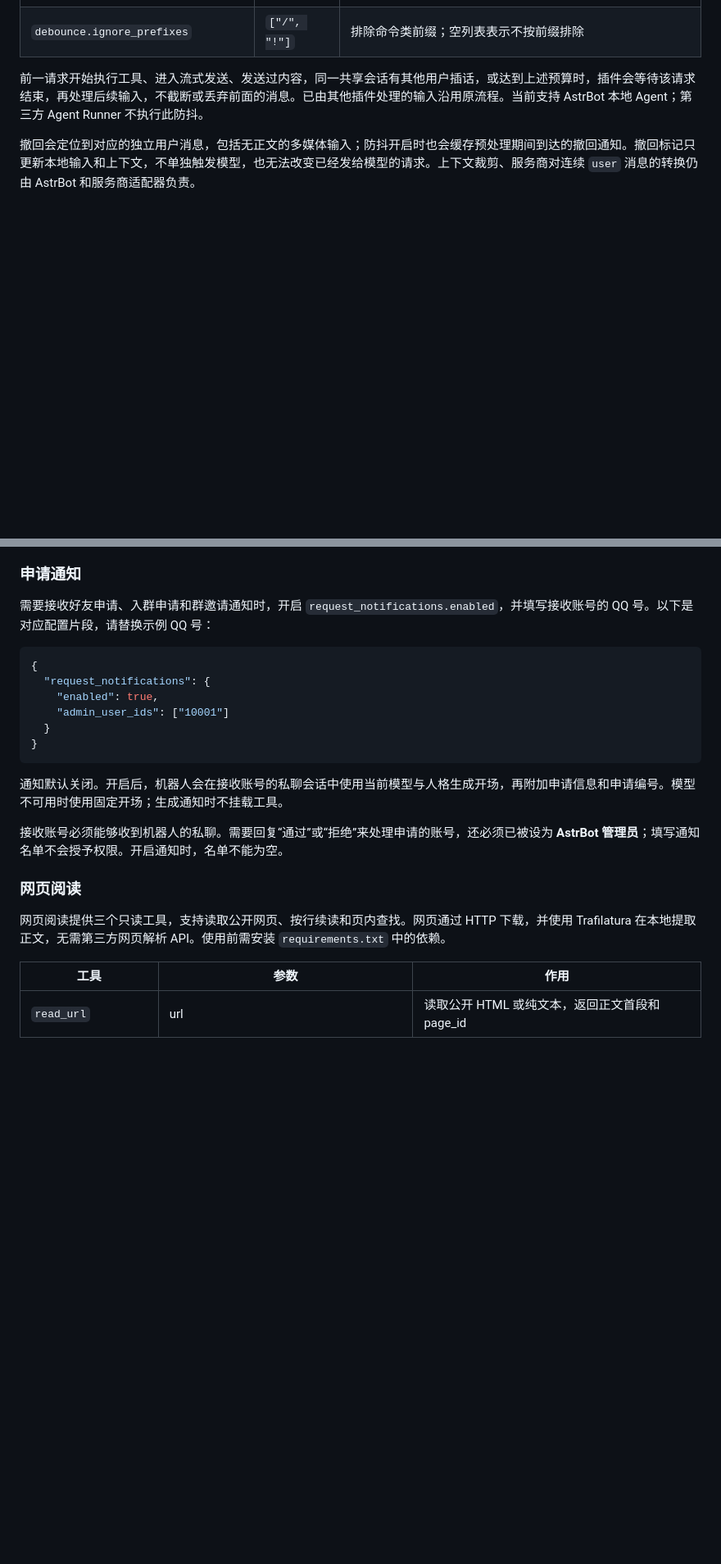
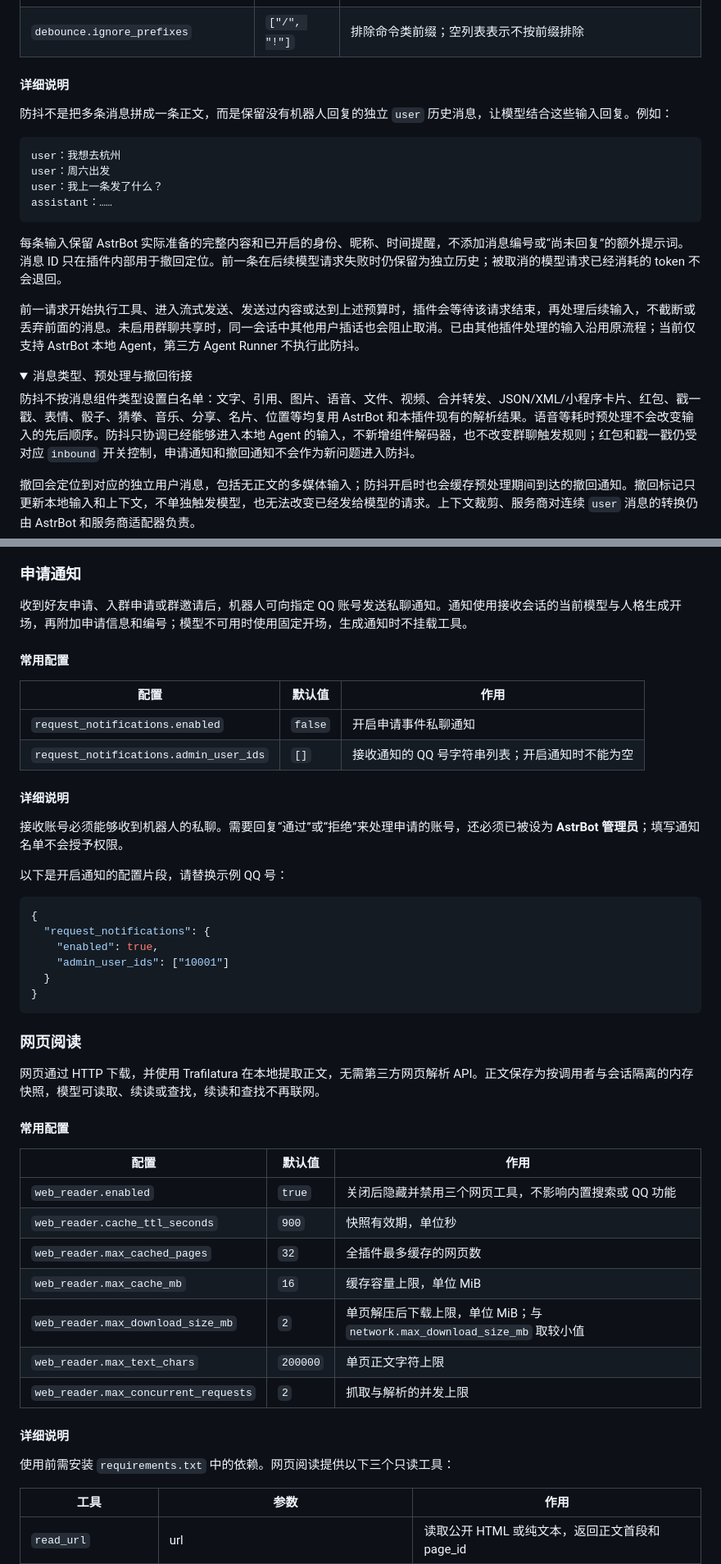
Before and after one commit to rytte/astrbot_plugin_qq_enhance, a Markdown page: README.md, 2 parts joined by grey strips. Shown at 82% size. Rendered like a GitHub page; folded sections open; blank space fills up the shorter version.

````diff
--- a/README.md
+++ b/README.md
@@ -228,7 +298,25 @@ assistant：……
 | `debounce.max_buffer_mb` | `32` | 已准备且需要持久化的输入内容预算，单位 MiB；会话图片 Base64 已被排除 |
 | `debounce.ignore_prefixes` | `["/", "!"]` | 排除命令类前缀；空列表表示不按前缀排除 |
 
-前一请求开始执行工具、进入流式发送、发送过内容，同一共享会话有其他用户插话，或达到上述预算时，插件会等待该请求结束，再处理后续输入，不截断或丢弃前面的消息。已由其他插件处理的输入沿用原流程。当前支持 AstrBot 本地 Agent；第三方 Agent Runner 不执行此防抖。
+#### 详细说明
+
+防抖不是把多条消息拼成一条正文，而是保留没有机器人回复的独立 `user` 历史消息，让模型结合这些输入回复。例如：
+
+```text
+user：我想去杭州
+user：周六出发
+user：我上一条发了什么？
+assistant：……
+```
+
+每条输入保留 AstrBot 实际准备的完整内容和已开启的身份、昵称、时间提醒，不添加消息编号或“尚未回复”的额外提示词。消息 ID 只在插件内部用于撤回定位。前一条在后续模型请求失败时仍保留为独立历史；被取消的模型请求已经消耗的 token 不会退回。
+
+前一请求开始执行工具、进入流式发送、发送过内容或达到上述预算时，插件会等待该请求结束，再处理后续输入，不截断或丢弃前面的消息。未启用群聊共享时，同一会话中其他用户插话也会阻止取消。已由其他插件处理的输入沿用原流程；当前仅支持 AstrBot 本地 Agent，第三方 Agent Runner 不执行此防抖。
+
+<details>
+<summary>消息类型、预处理与撤回衔接</summary>
+
+防抖不按消息组件类型设置白名单：文字、引用、图片、语音、文件、视频、合并转发、JSON/XML/小程序卡片、红包、戳一戳、表情、骰子、猜拳、音乐、分享、名片、位置等均复用 AstrBot 和本插件现有的解析结果。语音等耗时预处理不会改变输入的先后顺序。防抖只协调已经能够进入本地 Agent 的输入，不新增组件解码器，也不改变群聊触发规则；红包和戳一戳仍受对应 `inbound` 开关控制，申请通知和撤回通知不会作为新问题进入防抖。
 
 撤回会定位到对应的独立用户消息，包括无正文的多媒体输入；防抖开启时也会缓存预处理期间到达的撤回通知。撤回标记只更新本地输入和上下文，不单独触发模型，也无法改变已经发给模型的请求。上下文裁剪、服务商对连续 `user` 消息的转换仍由 AstrBot 和服务商适配器负责。
 
@@ -235,6 +325,19 @@ assistant：……
 ### 申请通知
 
-需要接收好友申请、入群申请和群邀请通知时，开启 `request_notifications.enabled`，并填写接收账号的 QQ 号。以下是对应配置片段，请替换示例 QQ 号：
+收到好友申请、入群申请或群邀请后，机器人可向指定 QQ 账号发送私聊通知。通知使用接收会话的当前模型与人格生成开场，再附加申请信息和编号；模型不可用时使用固定开场，生成通知时不挂载工具。
+
+#### 常用配置
+
+| 配置 | 默认值 | 作用 |
+| --- | --- | --- |
+| `request_notifications.enabled` | `false` | 开启申请事件私聊通知 |
+| `request_notifications.admin_user_ids` | `[]` | 接收通知的 QQ 号字符串列表；开启通知时不能为空 |
+
+#### 详细说明
+
+接收账号必须能够收到机器人的私聊。需要回复“通过”或“拒绝”来处理申请的账号，还必须已被设为 **AstrBot 管理员**；填写通知名单不会授予权限。
+
+以下是开启通知的配置片段，请替换示例 QQ 号：
 
 ```json
 {
@@ -245,13 +348,25 @@ assistant：……
 }
 ```
 
-通知默认关闭。开启后，机器人会在接收账号的私聊会话中使用当前模型与人格生成开场，再附加申请信息和申请编号。模型不可用时使用固定开场；生成通知时不挂载工具。
-
-接收账号必须能够收到机器人的私聊。需要回复“通过”或“拒绝”来处理申请的账号，还必须已被设为 **AstrBot 管理员**；填写通知名单不会授予权限。开启通知时，名单不能为空。
-
 ### 网页阅读
 
-网页阅读提供三个只读工具，支持读取公开网页、按行续读和页内查找。网页通过 HTTP 下载，并使用 Trafilatura 在本地提取正文，无需第三方网页解析 API。使用前需安装 `requirements.txt` 中的依赖。
+网页通过 HTTP 下载，并使用 Trafilatura 在本地提取正文，无需第三方网页解析 API。正文保存为按调用者与会话隔离的内存快照，模型可读取、续读或查找，续读和查找不再联网。
+
+#### 常用配置
+
+| 配置 | 默认值 | 作用 |
+| --- | --- | --- |
+| `web_reader.enabled` | `true` | 关闭后隐藏并禁用三个网页工具，不影响内置搜索或 QQ 功能 |
+| `web_reader.cache_ttl_seconds` | `900` | 快照有效期，单位秒 |
+| `web_reader.max_cached_pages` | `32` | 全插件最多缓存的网页数 |
+| `web_reader.max_cache_mb` | `16` | 缓存容量上限，单位 MiB |
+| `web_reader.max_download_size_mb` | `2` | 单页解压后下载上限，单位 MiB；与 `network.max_download_size_mb` 取较小值 |
+| `web_reader.max_text_chars` | `200000` | 单页正文字符上限 |
+| `web_reader.max_concurrent_requests` | `2` | 抓取与解析的并发上限 |
+
+#### 详细说明
+
+使用前需安装 `requirements.txt` 中的依赖。网页阅读提供以下三个只读工具：
 
 | 工具 | 参数 | 作用 |
 | --- | --- | --- |
````
Also changed, not shown: other parts of README.md (+155 -119 lines).
